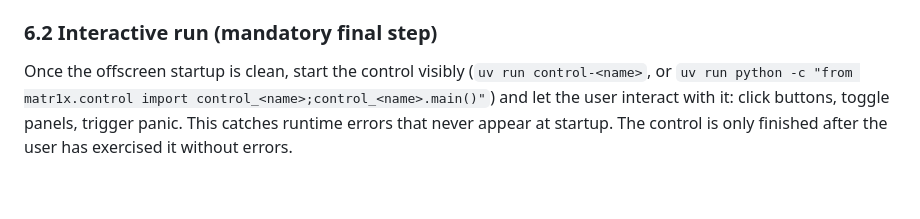
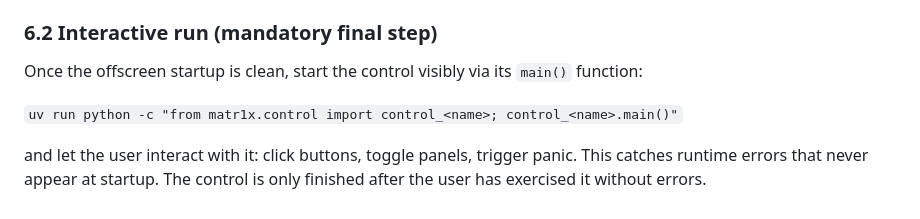
Before and after one commit to andythomas/matr1x, a Markdown page: skills/writeControl/SKILL.md, the part around the change. Drawn GitHub-style.

Commit message:
address self-review items

```diff
--- a/skills/writeControl/SKILL.md
+++ b/skills/writeControl/SKILL.md
@@ -247,9 +247,11 @@ Gotchas:
 
 ### 6.2 Interactive run (mandatory final step)
 
-Once the offscreen startup is clean, start the control visibly
-(`uv run control-<name>`, or
-`uv run python -c "from matr1x.control import control_<name>;control_<name>.main()"`)
+Once the offscreen startup is clean, start the control visibly via its
+`main()` function:
+
+`uv run python -c "from matr1x.control import control_<name>; control_<name>.main()"`
+
 and let the user interact with it: click buttons, toggle panels, trigger
 panic. This catches runtime errors that never appear at startup. The control
 is only finished after the user has exercised it without errors.
```
